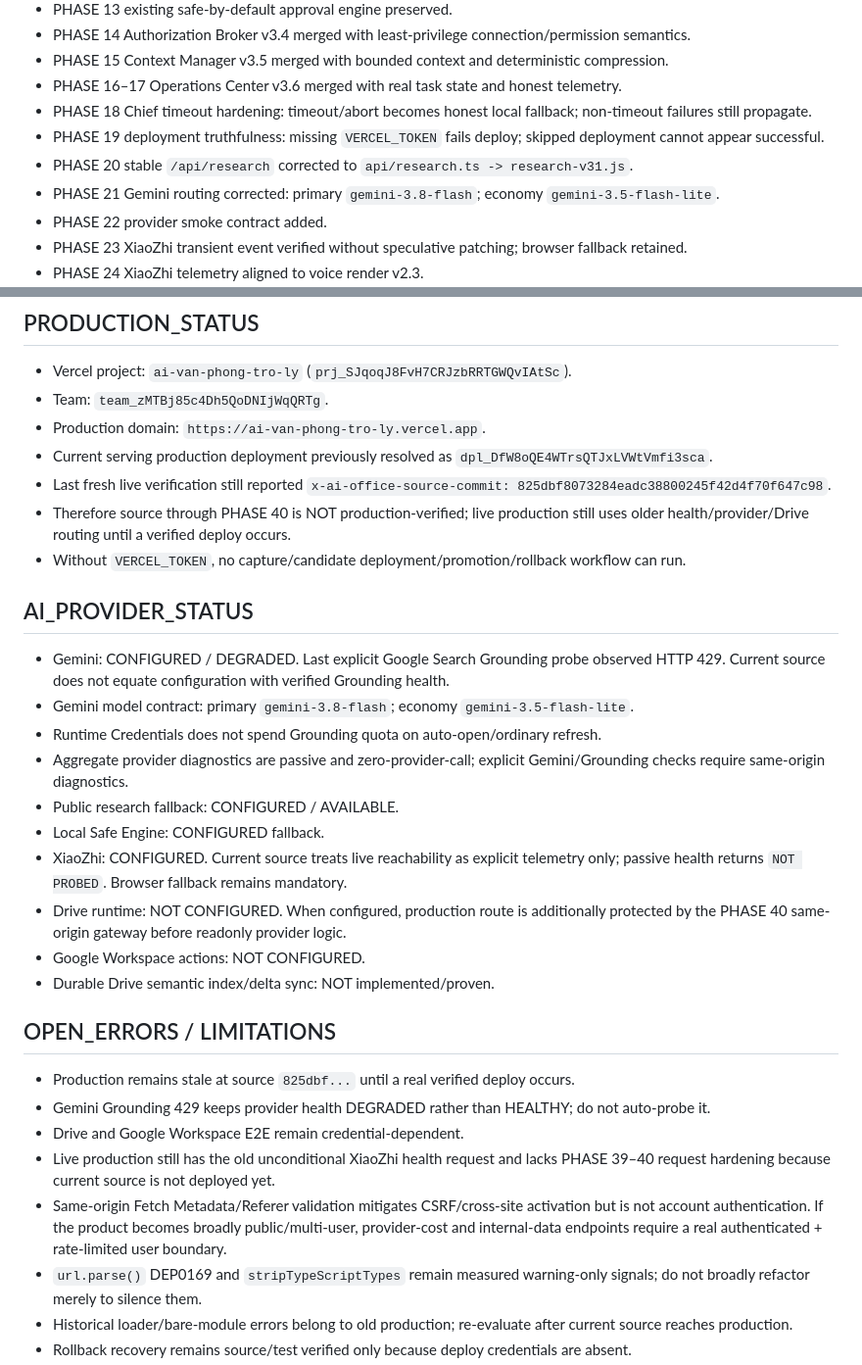
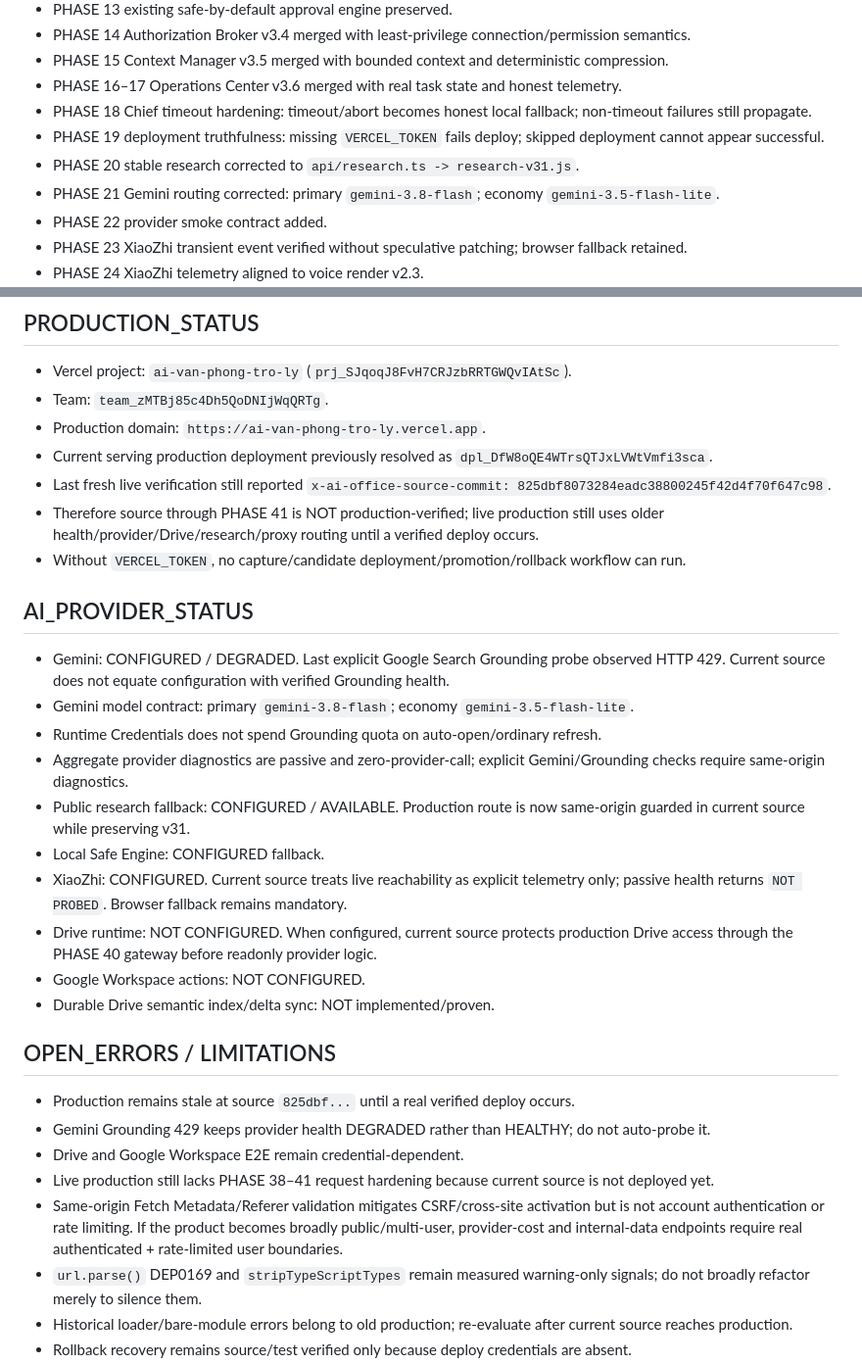
Before and after one commit to drngovothiennhan/A.I-V-n-Ph-ng-Tr-L-, a Markdown page: docs/AI_OFFICE_EXECUTION_STATE.md, 2 parts joined by grey strips. Shown at 98% size. Drawn GitHub-style.

```diff
--- a/docs/AI_OFFICE_EXECUTION_STATE.md
+++ b/docs/AI_OFFICE_EXECUTION_STATE.md
@@ -23,7 +23,7 @@ Continue additive, production-safe hardening from the canonical orchestrator and
 - PHASE 16–17 Operations Center v3.6 merged with real task state and honest telemetry.
 - PHASE 18 Chief timeout hardening: timeout/abort becomes honest local fallback; non-timeout failures still propagate.
 - PHASE 19 deployment truthfulness: missing `VERCEL_TOKEN` fails deploy; skipped deployment cannot appear successful.
-- PHASE 20 stable `/api/research` corrected to `api/research.ts -> research-v31.js`.
+- PHASE 20 stable research corrected to `api/research.ts -> research-v31.js`.
 - PHASE 21 Gemini routing corrected: primary `gemini-3.8-flash`; economy `gemini-3.5-flash-lite`.
 - PHASE 22 provider smoke contract added.
 - PHASE 23 XiaoZhi transient event verified without speculative patching; browser fallback retained.
@@ -96,7 +98,7 @@ Continue additive, production-safe hardening from the canonical orchestrator and
 - Production domain: `https://ai-van-phong-tro-ly.vercel.app`.
 - Current serving production deployment previously resolved as `dpl_DfW8oQE4WTrsQTJxLVWtVmfi3sca`.
 - Last fresh live verification still reported `x-ai-office-source-commit: 825dbf8073284eadc38800245f42d4f70f647c98`.
-- Therefore source through PHASE 40 is NOT production-verified; live production still uses older health/provider/Drive routing until a verified deploy occurs.
+- Therefore source through PHASE 41 is NOT production-verified; live production still uses older health/provider/Drive/research/proxy routing until a verified deploy occurs.
 - Without `VERCEL_TOKEN`, no capture/candidate deployment/promotion/rollback workflow can run.
 
 ## AI_PROVIDER_STATUS
@@ -104,10 +106,10 @@ Continue additive, production-safe hardening from the canonical orchestrator and
 - Gemini model contract: primary `gemini-3.8-flash`; economy `gemini-3.5-flash-lite`.
 - Runtime Credentials does not spend Grounding quota on auto-open/ordinary refresh.
 - Aggregate provider diagnostics are passive and zero-provider-call; explicit Gemini/Grounding checks require same-origin diagnostics.
-- Public research fallback: CONFIGURED / AVAILABLE.
+- Public research fallback: CONFIGURED / AVAILABLE. Production route is now same-origin guarded in current source while preserving v31.
 - Local Safe Engine: CONFIGURED fallback.
 - XiaoZhi: CONFIGURED. Current source treats live reachability as explicit telemetry only; passive health returns `NOT PROBED`. Browser fallback remains mandatory.
-- Drive runtime: NOT CONFIGURED. When configured, production route is additionally protected by the PHASE 40 same-origin gateway before readonly provider logic.
+- Drive runtime: NOT CONFIGURED. When configured, current source protects production Drive access through the PHASE 40 gateway before readonly provider logic.
 - Google Workspace actions: NOT CONFIGURED.
 - Durable Drive semantic index/delta sync: NOT implemented/proven.
 
@@ -115,8 +117,8 @@ Continue additive, production-safe hardening from the canonical orchestrator and
 - Production remains stale at source `825dbf...` until a real verified deploy occurs.
 - Gemini Grounding 429 keeps provider health DEGRADED rather than HEALTHY; do not auto-probe it.
 - Drive and Google Workspace E2E remain credential-dependent.
-- Live production still has the old unconditional XiaoZhi health request and lacks PHASE 39–40 request hardening because current source is not deployed yet.
-- Same-origin Fetch Metadata/Referer validation mitigates CSRF/cross-site activation but is not account authentication. If the product becomes broadly public/multi-user, provider-cost and internal-data endpoints require a real authenticated + rate-limited user boundary.
+- Live production still lacks PHASE 38–41 request hardening because current source is not deployed yet.
+- Same-origin Fetch Metadata/Referer validation mitigates CSRF/cross-site activation but is not account authentication or rate limiting. If the product becomes broadly public/multi-user, provider-cost and internal-data endpoints require real authenticated + rate-limited user boundaries.
 - `url.parse()` DEP0169 and `stripTypeScriptTypes` remain measured warning-only signals; do not broadly refactor merely to silence them.
 - Historical loader/bare-module errors belong to old production; re-evaluate after current source reaches production.
 - Rollback recovery remains source/test verified only because deploy credentials are absent.
```
Also changed, not shown: other parts of docs/AI_OFFICE_EXECUTION_STATE.md (+20 -16 lines).
